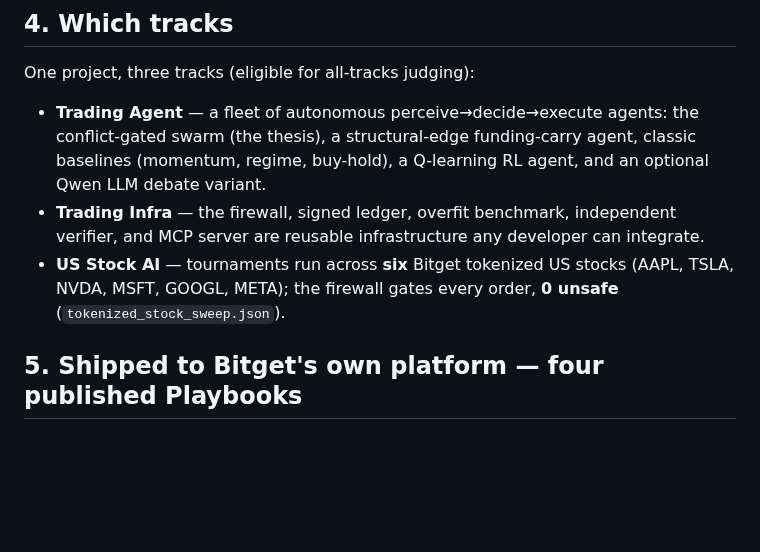
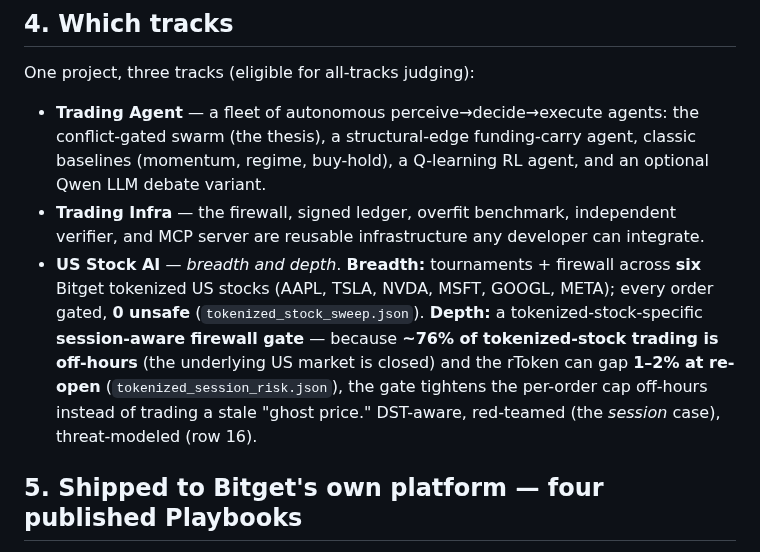
Before and after one commit to Pratiikpy/agent-arena, a Markdown page: SUBMISSION.md, the part around the change. GitHub-like rendering; blank space fills up the shorter version.

Commit message:
docs(track3): surface the session-gate depth in the submission + evidence narrative
The Track-3 leg was pitched as breadth (6 stocks); the session-gate depth lived only in the code +
threat model. Now the SUBMISSION US-Stock-AI track leads with breadth AND depth (session-aware gate;
~76% off-hours; 1-2% re-open gaps) and the evidence index carries the tokenized_session_risk.json
row. Makes the closed losing-angle visible to a Track-3 judge.

```diff
--- a/SUBMISSION.md
+++ b/SUBMISSION.md
@@ -93,8 +93,13 @@ One project, three tracks (eligible for all-tracks judging):
   buy-hold), a Q-learning RL agent, and an optional Qwen LLM debate variant.
 - **Trading Infra** — the firewall, signed ledger, overfit benchmark, independent
   verifier, and MCP server are reusable infrastructure any developer can integrate.
-- **US Stock AI** — tournaments run across **six** Bitget tokenized US stocks (AAPL, TSLA,
-  NVDA, MSFT, GOOGL, META); the firewall gates every order, **0 unsafe** (`tokenized_stock_sweep.json`).
+- **US Stock AI** — *breadth and depth*. **Breadth:** tournaments + firewall across **six**
+  Bitget tokenized US stocks (AAPL, TSLA, NVDA, MSFT, GOOGL, META); every order gated, **0 unsafe**
+  (`tokenized_stock_sweep.json`). **Depth:** a tokenized-stock-specific **session-aware firewall
+  gate** — because **~76% of tokenized-stock trading is off-hours** (the underlying US market is
+  closed) and the rToken can gap **1–2% at re-open** (`tokenized_session_risk.json`), the gate
+  tightens the per-order cap off-hours instead of trading a stale "ghost price." DST-aware,
+  red-teamed (the *session* case), threat-modeled (row 16).
 
 ## 5. Shipped to Bitget's own platform — four published Playbooks
 
```
Also changed, not shown: evidence/README.md (+1 -0 lines).
